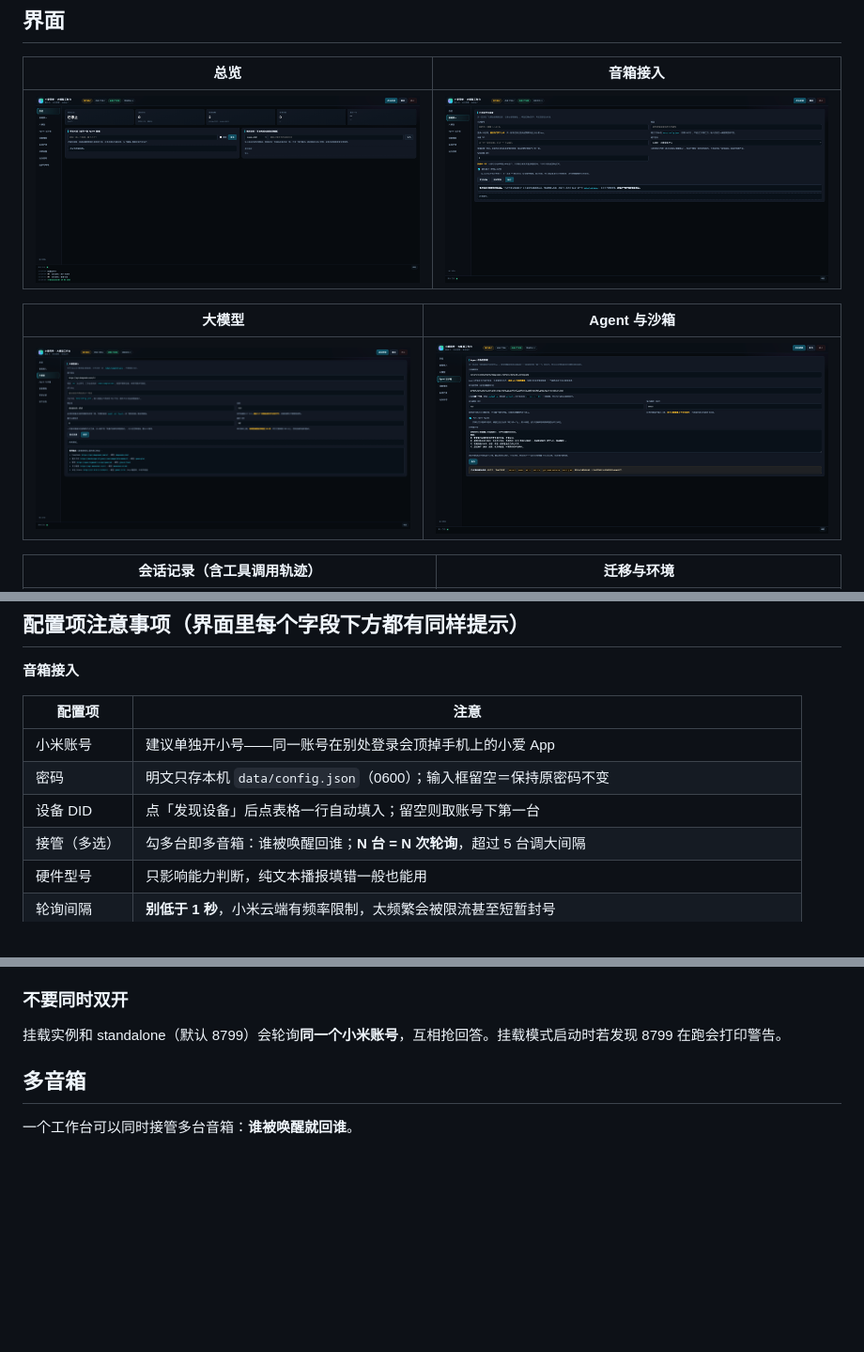
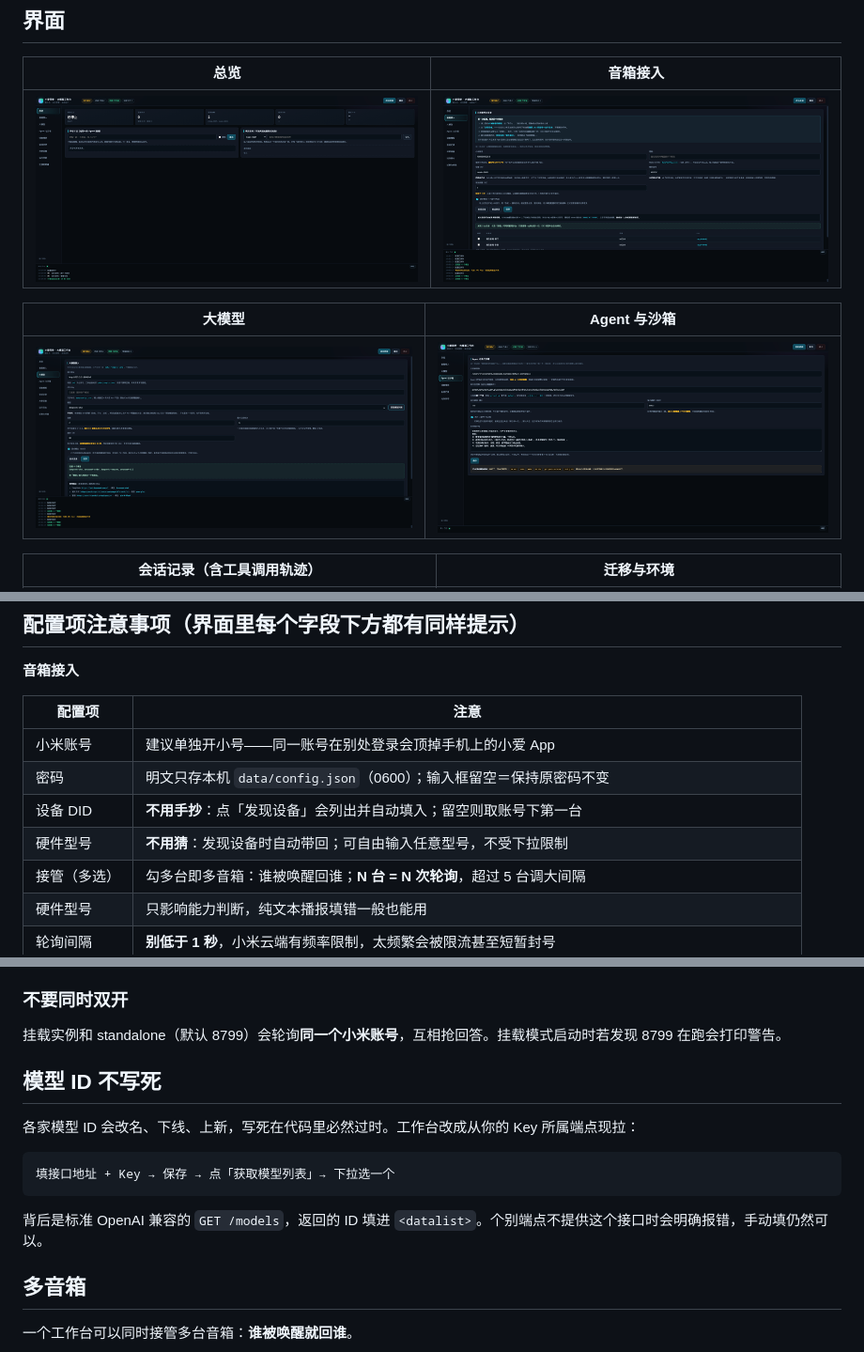
Before and after one commit to YiIimini/xiaoai-console, a Markdown page: README.md, 3 parts joined by grey strips. Shown at 94% size. GitHub-like rendering; pictures changed too: screenshots/ui-llm.png, screenshots/ui-mi.png; blank space fills up the shorter version.

````diff
--- a/README.md
+++ b/README.md
@@ -151,7 +151,8 @@ XIAOAI_PORT=8899 ./start.sh   # 指定端口
 |---|---|
 | 小米账号 | 建议单独开小号——同一账号在别处登录会顶掉手机上的小爱 App |
 | 密码 | 明文只存本机 `data/config.json`（0600）；输入框留空＝保持原密码不变 |
-| 设备 DID | 点「发现设备」后点表格一行自动填入；留空则取账号下第一台 |
+| 设备 DID | **不用手抄**：点「发现设备」会列出并自动填入；留空则取账号下第一台 |
+| 硬件型号 | **不用猜**：发现设备时自动带回；可自由输入任意型号，不受下拉限制 |
 | 接管（多选） | 勾多台即多音箱：谁被唤醒回谁；**N 台 = N 次轮询**，超过 5 台调大间隔 |
 | 硬件型号 | 只影响能力判断，纯文本播报填错一般也能用 |
 | 轮询间隔 | **别低于 1 秒**，小米云端有频率限制，太频繁会被限流甚至短暂封号 |
@@ -246,6 +247,16 @@ cd xiaoai-console
 ### 不要同时双开
 
 挂载实例和 standalone（默认 8799）会轮询**同一个小米账号**，互相抢回答。挂载模式启动时若发现 8799 在跑会打印警告。
+
+## 模型 ID 不写死
+
+各家模型 ID 会改名、下线、上新，写死在代码里必然过时。工作台改成从你的 Key 所属端点现拉：
+
+```
+填接口地址 + Key → 保存 → 点「获取模型列表」→ 下拉选一个
+```
+
+背后是标准 OpenAI 兼容的 `GET /models`，返回的 ID 填进 `<datalist>`。个别端点不提供这个接口时会明确报错，手动填仍然可以。
 
 ## 多音箱
 
````
Also changed, not shown: other parts of README.md (+1 -1 lines), screenshots/ui-luredaily-repo.png (added), 6 other files.
